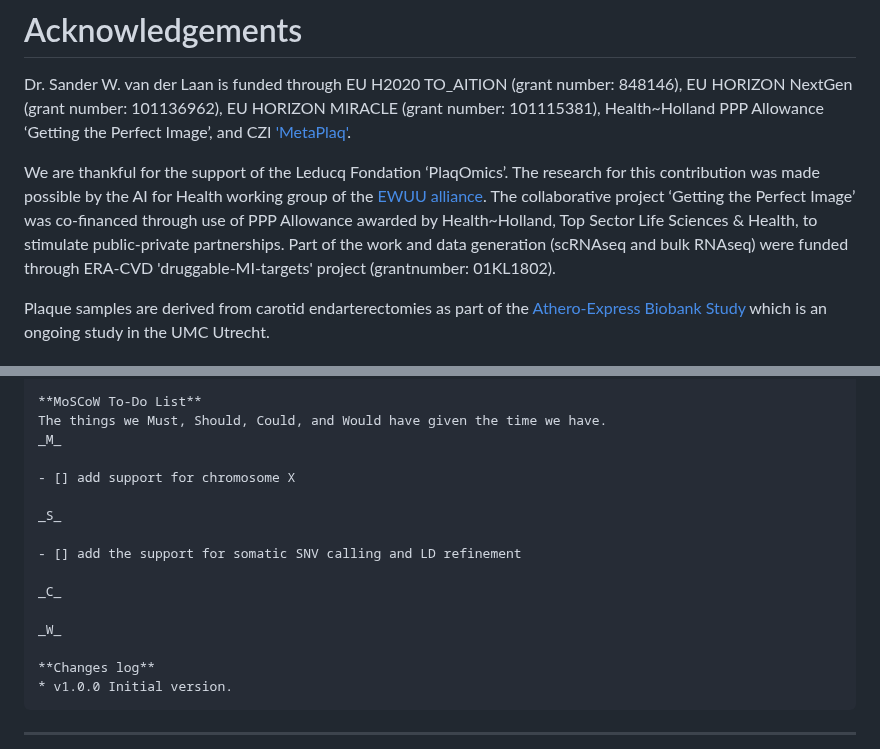
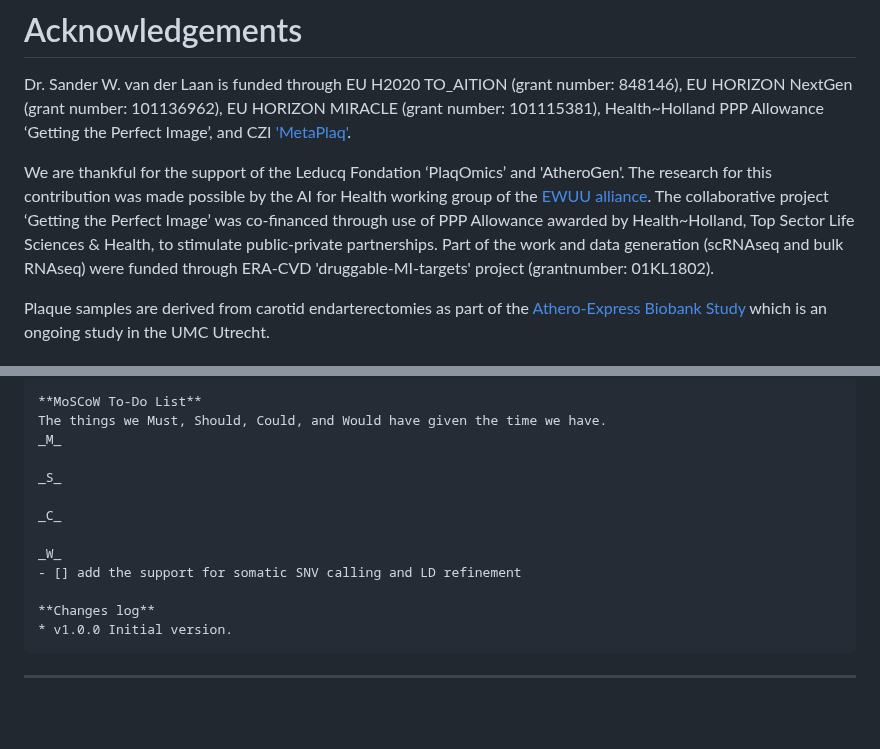
Before and after one commit to swvanderlaan/MonopogenLite, a Markdown page: README.md, 2 parts joined by grey strips. GitHub-like rendering; blank space fills up the shorter version.

```diff
--- a/README.md
+++ b/README.md
@@ -27,7 +27,7 @@ This is a fork of the original [`MonopogenLite`](https://github.com/KChen-lab/Mo
 # Acknowledgements
 Dr. Sander W. van der Laan is funded through EU H2020 TO_AITION (grant number: 848146), EU HORIZON NextGen (grant number: 101136962), EU HORIZON MIRACLE (grant number: 101115381), Health~Holland PPP Allowance ‘Getting the Perfect Image’, and CZI ['MetaPlaq'](https://chanzuckerberg.com/science/programs-resources/cell-science/data-insights/metaplaq-integrative-single-cell-meta-analysis-for-atherosclerosis/).
 
-We are thankful for the support of the Leducq Fondation ‘PlaqOmics’. The research for this contribution was made possible by the AI for Health working group of the [EWUU alliance](https://aiforhealth.ewuu.nl/). The collaborative project ‘Getting the Perfect Image’ was co-financed through use of PPP Allowance awarded by Health~Holland, Top Sector Life Sciences & Health, to stimulate public-private partnerships. Part of the work and data generation (scRNAseq and bulk RNAseq) were funded through ERA-CVD 'druggable-MI-targets' project (grantnumber: 01KL1802).
+We are thankful for the support of the Leducq Fondation ‘PlaqOmics’ and 'AtheroGen'. The research for this contribution was made possible by the AI for Health working group of the [EWUU alliance](https://aiforhealth.ewuu.nl/). The collaborative project ‘Getting the Perfect Image’ was co-financed through use of PPP Allowance awarded by Health~Holland, Top Sector Life Sciences & Health, to stimulate public-private partnerships. Part of the work and data generation (scRNAseq and bulk RNAseq) were funded through ERA-CVD 'druggable-MI-targets' project (grantnumber: 01KL1802).
 
 Plaque samples are derived from carotid endarterectomies as part of the [Athero-Express Biobank Study](https://doi.org/10.1007/s10564-004-2304-6) which is an ongoing study in the UMC Utrecht.
 
@@ -46,15 +46,12 @@ Dr. Sander W. van der Laan has received Roche funding for unrelated work.
     The things we Must, Should, Could, and Would have given the time we have.
     _M_
 
-    - [] add support for chromosome X
-
     _S_
-
-    - [] add the support for somatic SNV calling and LD refinement
 
     _C_
 
     _W_
+    - [] add the support for somatic SNV calling and LD refinement
 
     **Changes log**
     * v1.0.0 Initial version.
```
Also changed, not shown: other parts of README.md (+3 -3 lines).
